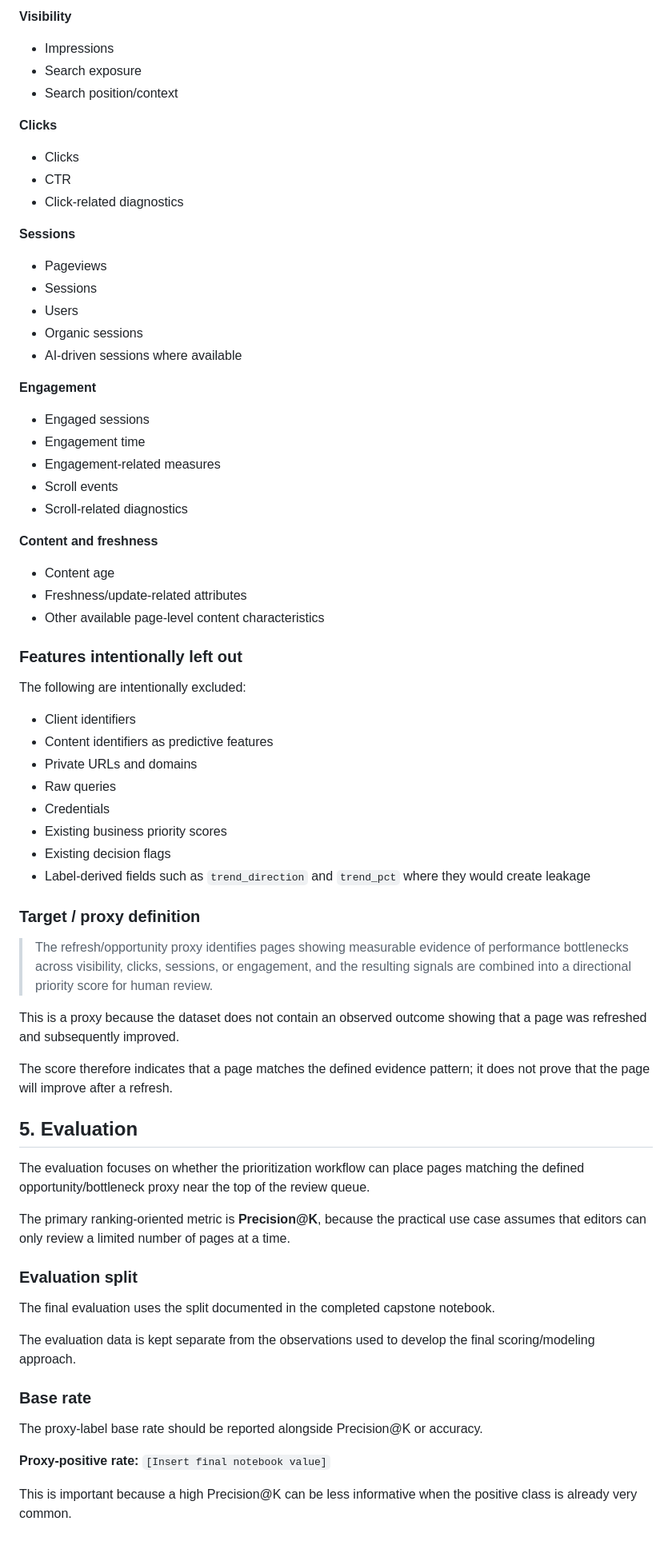
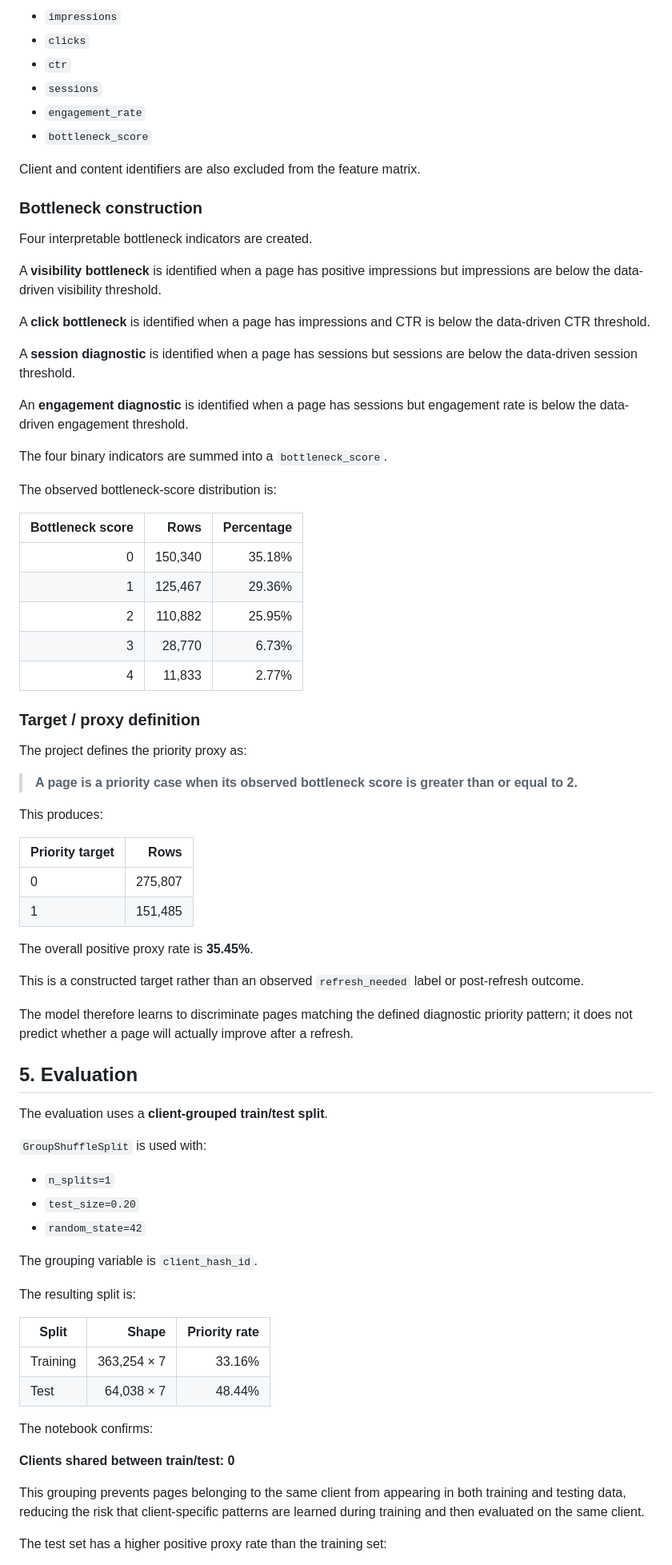
Before and after one commit to itsayeshaqamar/flyrank-mlinternship-ayesha, a Markdown page: work/notebooks/capstone_report.md, the part around one of its changes. Shown at 80% size. Rendered like a GitHub page; blank space fills up the shorter version.

```diff
--- a/work/notebooks/capstone_report.md
+++ b/work/notebooks/capstone_report.md
@@ -138,77 +191,80 @@ The analysis uses observable page-level signals from the following groups:
 
-**Visibility**
+- `impressions`
+- `clicks`
+- `ctr`
+- `sessions`
+- `engagement_rate`
+- `bottleneck_score`
 
-- Impressions
-- Search exposure
-- Search position/context
+Client and content identifiers are also excluded from the feature matrix.
 
-**Clicks**
+### Bottleneck construction
 
-- Clicks
-- CTR
-- Click-related diagnostics
+Four interpretable bottleneck indicators are created.
 
-**Sessions**
+A **visibility bottleneck** is identified when a page has positive impressions but impressions are below the data-driven visibility threshold.
 
-- Pageviews
-- Sessions
-- Users
-- Organic sessions
-- AI-driven sessions where available
+A **click bottleneck** is identified when a page has impressions and CTR is below the data-driven CTR threshold.
 
-**Engagement**
+A **session diagnostic** is identified when a page has sessions but sessions are below the data-driven session threshold.
 
-- Engaged sessions
-- Engagement time
-- Engagement-related measures
-- Scroll events
-- Scroll-related diagnostics
+An **engagement diagnostic** is identified when a page has sessions but engagement rate is below the data-driven engagement threshold.
 
-**Content and freshness**
+The four binary indicators are summed into a `bottleneck_score`.
 
-- Content age
-- Freshness/update-related attributes
-- Other available page-level content characteristics
+The observed bottleneck-score distribution is:
 
-### Features intentionally left out
-
-The following are intentionally excluded:
-
-- Client identifiers
-- Content identifiers as predictive features
-- Private URLs and domains
-- Raw queries
-- Credentials
-- Existing business priority scores
-- Existing decision flags
-- Label-derived fields such as `trend_direction` and `trend_pct` where they would create leakage
+| Bottleneck score | Rows | Percentage |
+|---:|---:|---:|
+| 0 | 150,340 | 35.18% |
+| 1 | 125,467 | 29.36% |
+| 2 | 110,882 | 25.95% |
+| 3 | 28,770 | 6.73% |
+| 4 | 11,833 | 2.77% |
 
 ### Target / proxy definition
 
-> The refresh/opportunity proxy identifies pages showing measurable evidence of performance bottlenecks across visibility, clicks, sessions, or engagement, and the resulting signals are combined into a directional priority score for human review.
+The project defines the priority proxy as:
 
-This is a proxy because the dataset does not contain an observed outcome showing that a page was refreshed and subsequently improved.
+> **A page is a priority case when its observed bottleneck score is greater than or equal to 2.**
 
-The score therefore indicates that a page matches the defined evidence pattern; it does not prove that the page will improve after a refresh.
+This produces:
+
+| Priority target | Rows |
+|---|---:|
+| 0 | 275,807 |
+| 1 | 151,485 |
+
+The overall positive proxy rate is **35.45%**.
+
+This is a constructed target rather than an observed `refresh_needed` label or post-refresh outcome.
+
+The model therefore learns to discriminate pages matching the defined diagnostic priority pattern; it does not predict whether a page will actually improve after a refresh.
 
 ## 5. Evaluation
 
-The evaluation focuses on whether the prioritization workflow can place pages matching the defined opportunity/bottleneck proxy near the top of the review queue.
+The evaluation uses a **client-grouped train/test split**.
 
-The primary ranking-oriented metric is **Precision@K**, because the practical use case assumes that editors can only review a limited number of pages at a time.
+`GroupShuffleSplit` is used with:
 
-### Evaluation split
+- `n_splits=1`
+- `test_size=0.20`
+- `random_state=42`
 
-The final evaluation uses the split documented in the completed capstone notebook.
+The grouping variable is `client_hash_id`.
 
-The evaluation data is kept separate from the observations used to develop the final scoring/modeling approach.
+The resulting split is:
 
+| Split | Shape | Priority rate |
+|---|---:|---:|
+| Training | 363,254 × 7 | 33.16% |
+| Test | 64,038 × 7 | 48.44% |
 
-### Base rate
+The notebook confirms:
 
-The proxy-label base rate should be reported alongside Precision@K or accuracy.
+**Clients shared between train/test: 0**
 
-**Proxy-positive rate:** `[Insert final notebook value]`
+This grouping prevents pages belonging to the same client from appearing in both training and testing data, reducing the risk that client-specific patterns are learned during training and then evaluated on the same client.
 
-This is important because a high Precision@K can be less informative when the positive class is already very common.
+The test set has a higher positive proxy rate than the training set:
 
```
Also changed, not shown: other parts of work/notebooks/capstone_report.md (+309 -191 lines).
